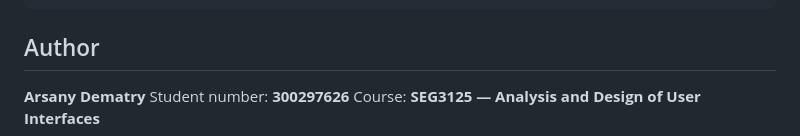
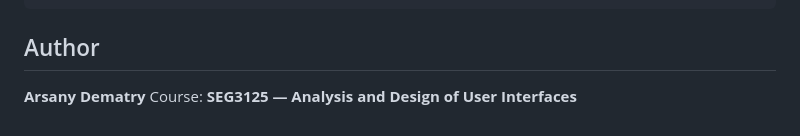
Before and after one commit to Arsany75/seg3125-assignment5-dashboard, a Markdown page: README.md, the part around the change. Drawn GitHub-style.

```diff
--- a/README.md
+++ b/README.md
@@ -147,5 +147,4 @@ The project includes:
 ## Author
 
 **Arsany Dematry**
-Student number: **300297626**
 Course: **SEG3125 — Analysis and Design of User Interfaces**
```
